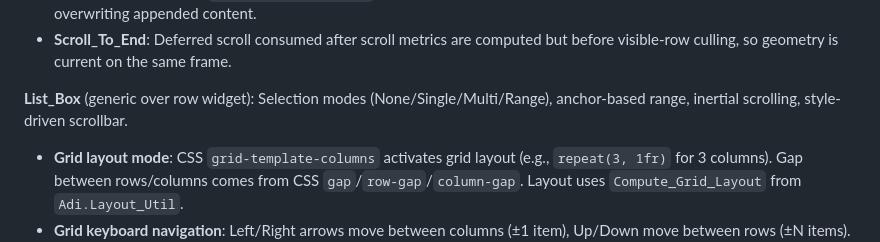
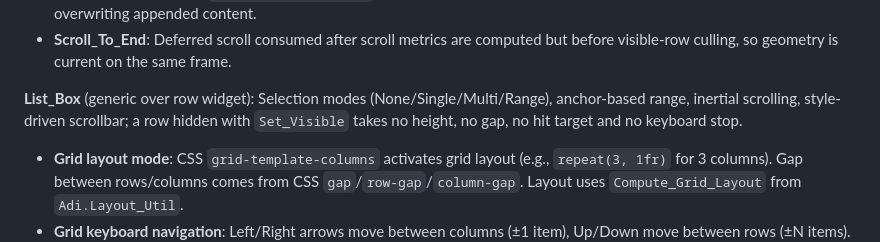
Before and after one commit to ovenpasta/adi2, a Markdown page: docs/architecture.md, the part around the change. Rendered like a GitHub page.

```diff
--- a/docs/architecture.md
+++ b/docs/architecture.md
@@ -282,7 +282,7 @@
 - **Append_Text**: Appends text at end of buffer without moving caret or disturbing selection. `Record_Undo` parameter (default `True`) controls undo history; `Text_Editor.Append_Text` passes `not Read_Only` so log-viewer mode skips undo snapshots. When `Record_Undo => False`, the redo stack is still cleared to prevent stale redo entries from overwriting appended content.
 - **Scroll_To_End**: Deferred scroll consumed after scroll metrics are computed but before visible-row culling, so geometry is current on the same frame.
 
-**List_Box** (generic over row widget): Selection modes (None/Single/Multi/Range), anchor-based range, inertial scrolling, style-driven scrollbar.
+**List_Box** (generic over row widget): Selection modes (None/Single/Multi/Range), anchor-based range, inertial scrolling, style-driven scrollbar; a row hidden with `Set_Visible` takes no height, no gap, no hit target and no keyboard stop.
 - **Grid layout mode**: CSS `grid-template-columns` activates grid layout (e.g., `repeat(3, 1fr)` for 3 columns). Gap between rows/columns comes from CSS `gap`/`row-gap`/`column-gap`. Layout uses `Compute_Grid_Layout` from `Adi.Layout_Util`.
 - **Grid keyboard navigation**: Left/Right arrows move between columns (±1 item), Up/Down move between rows (±N items). PageUp/PageDown jump by visible-rows × columns. Home/End go to first/last item.
 - **Grid hit-testing**: Click detection uses cached cell rectangles (both X and Y), so clicks map correctly to grid cells. Cell positions are computed during layout and cached in `Cell_Rects` for O(N) lookup.
```
Also changed, not shown: CLAUDE.md (+1 -0 lines), examples/screenshots/list_box_example.png, 10 other files.
